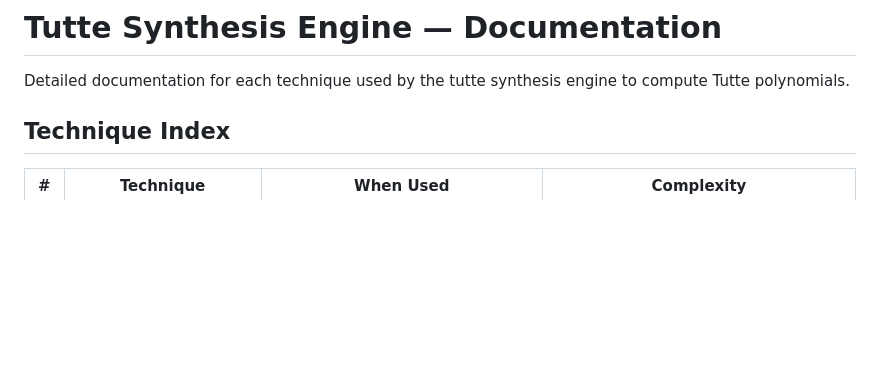
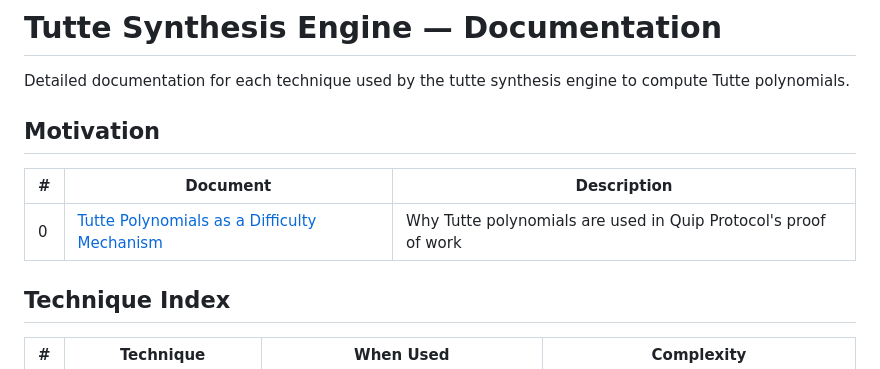
Before and after one commit to QuipNetwork/quip-protocol, a Markdown page: tutte/docs/README.md, the part around the change. Rendered like a GitHub page; blank space fills up the shorter version.

Commit message:
added docs for Tutte polynomial as difficulty mechanism

```diff
--- a/tutte/docs/README.md
+++ b/tutte/docs/README.md
@@ -1,6 +1,12 @@
 # Tutte Synthesis Engine — Documentation
 
 Detailed documentation for each technique used by the tutte synthesis engine to compute Tutte polynomials.
+
+## Motivation
+
+| # | Document | Description |
+|---|----------|-------------|
+| 0 | [Tutte Polynomials as a Difficulty Mechanism](00_motivation.md) | Why Tutte polynomials are used in Quip Protocol's proof of work |
 
 ## Technique Index
 
```
Also changed, not shown: tutte/docs/00_motivation.md (added, +98 -0 lines).
